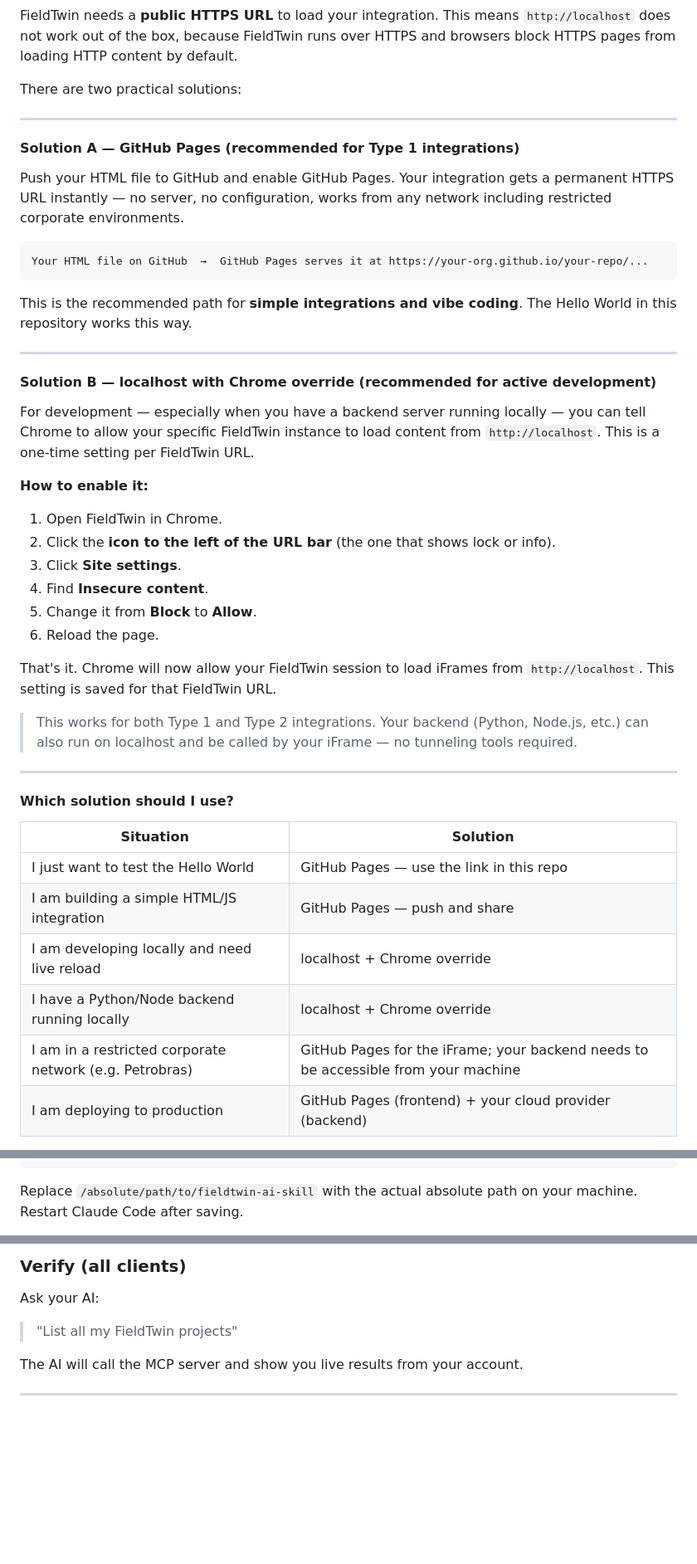
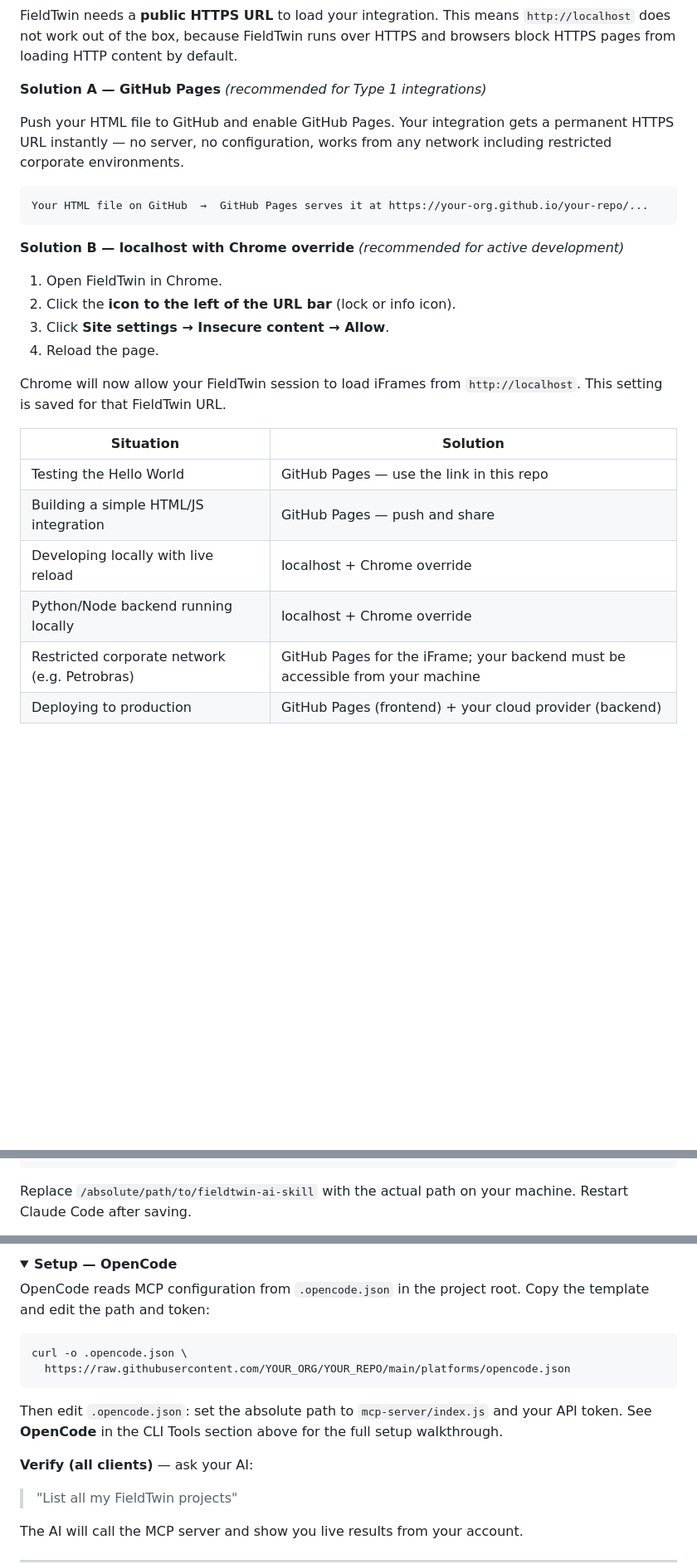
Before and after one commit to patricksponte/ft-skill, a Markdown page: README.md, 3 parts joined by grey strips. Shown at 83% size. Drawn GitHub-style; folded sections open; blank space fills up the shorter version.

Commit message:
Restructure README with collapsible sections and navigation table

````diff
--- a/README.md
+++ b/README.md
@@ -46,11 +70,7 @@ Requires a running server (locally during development, deployed for production).
 
 FieldTwin needs a **public HTTPS URL** to load your integration. This means `http://localhost` does not work out of the box, because FieldTwin runs over HTTPS and browsers block HTTPS pages from loading HTTP content by default.
 
-There are two practical solutions:
-
----
-
-#### Solution A — GitHub Pages (recommended for Type 1 integrations)
+**Solution A — GitHub Pages** _(recommended for Type 1 integrations)_
 
 Push your HTML file to GitHub and enable GitHub Pages. Your integration gets a permanent HTTPS URL instantly — no server, no configuration, works from any network including restricted corporate environments.
 
@@ -58,37 +78,21 @@ Push your HTML file to GitHub and enable GitHub Pages. Your integration gets a p
 Your HTML file on GitHub  →  GitHub Pages serves it at https://your-org.github.io/your-repo/...
 ```
 
-This is the recommended path for **simple integrations and vibe coding**. The Hello World in this repository works this way.
-
----
-
-#### Solution B — localhost with Chrome override (recommended for active development)
-
-For development — especially when you have a backend server running locally — you can tell Chrome to allow your specific FieldTwin instance to load content from `http://localhost`. This is a one-time setting per FieldTwin URL.
-
-**How to enable it:**
+**Solution B — localhost with Chrome override** _(recommended for active development)_
 
 1. Open FieldTwin in Chrome.
-2. Click the **icon to the left of the URL bar** (the one that shows lock or info).
-3. Click **Site settings**.
-4. Find **Insecure content**.
-5. Change it from **Block** to **Allow**.
-6. Reload the page.
+2. Click the **icon to the left of the URL bar** (lock or info icon).
+3. Click **Site settings → Insecure content → Allow**.
+4. Reload the page.
 
-That's it. Chrome will now allow your FieldTwin session to load iFrames from `http://localhost`. This setting is saved for that FieldTwin URL.
-
-> This works for both Type 1 and Type 2 integrations. Your backend (Python, Node.js, etc.) can also run on localhost and be called by your iFrame — no tunneling tools required.
-
----
-
-#### Which solution should I use?
+Chrome will now allow your FieldTwin session to load iFrames from `http://localhost`. This setting is saved for that FieldTwin URL.
 
 | Situation | Solution |
 |---|---|
-| I just want to test the Hello World | GitHub Pages — use the link in this repo |
-| I am building a simple HTML/JS integration | GitHub Pages — push and share |
-| I am developing locally and need live reload | localhost + Chrome override |
-| I have a Python/Node backend running locally | localhost + Chrome override |
-| I am in a restricted corporate network (e.g. Petrobras) | GitHub Pages for the iFrame; your backend needs to be accessible from your machine |
-| I am deploying to production | GitHub Pages (frontend) + your cloud provider (backend) |
+| Testing the Hello World | GitHub Pages — use the link in this repo |
+| Building a simple HTML/JS integration | GitHub Pages — push and share |
+| Developing locally with live reload | localhost + Chrome override |
+| Python/Node backend running locally | localhost + Chrome override |
+| Restricted corporate network (e.g. Petrobras) | GitHub Pages for the iFrame; your backend must be accessible from your machine |
+| Deploying to production | GitHub Pages (frontend) + your cloud provider (backend) |
 
@@ -894,5 +811,5 @@ Create or edit `.claude/settings.json` in your project directory. For a global s
 }
 ```
 
-Replace `/absolute/path/to/fieldtwin-ai-skill` with the actual absolute path on your machine. Restart Claude Code after saving.
+Replace `/absolute/path/to/fieldtwin-ai-skill` with the actual path on your machine. Restart Claude Code after saving.
 
@@ -1020,7 +937,20 @@ Restart VS Code after saving. Continue.dev will expose the FieldTwin tools to wh
 
-### Verify (all clients)
+<details>
+<summary><strong>Setup — OpenCode</strong></summary>
 
-Ask your AI:
+OpenCode reads MCP configuration from `.opencode.json` in the project root. Copy the template and edit the path and token:
+
+```bash
+curl -o .opencode.json \
+  https://raw.githubusercontent.com/YOUR_ORG/YOUR_REPO/main/platforms/opencode.json
+```
+
+Then edit `.opencode.json`: set the absolute path to `mcp-server/index.js` and your API token. See **OpenCode** in the CLI Tools section above for the full setup walkthrough.
+
+</details>
+
+**Verify (all clients)** — ask your AI:
+
 > "List all my FieldTwin projects"
 
 The AI will call the MCP server and show you live results from your account.
````
Also changed, not shown: other parts of README.md (+318 -325 lines).
